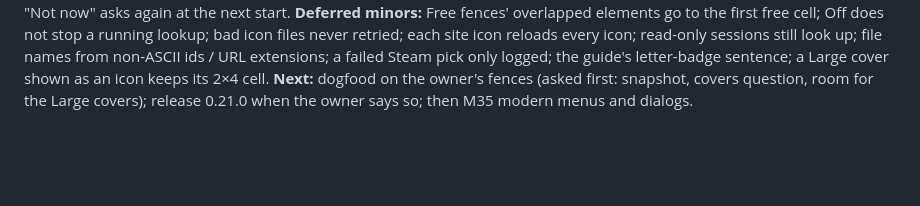
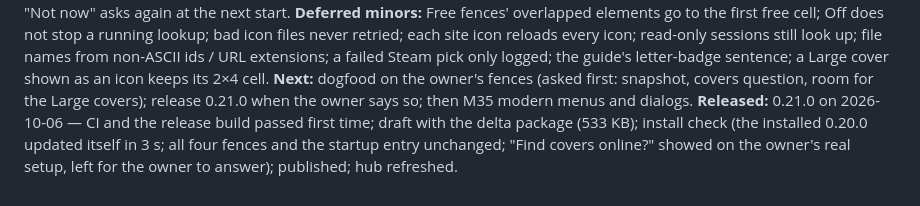
Before and after one commit to CipherSnowden/neo-fences, a Markdown page: docs/SESSION-LOG.md, the part around the change. Rendered like a GitHub page; blank space fills up the shorter version.

Commit message:
docs: recorded the 0.21.0 release

```diff
--- a/docs/SESSION-LOG.md
+++ b/docs/SESSION-LOG.md
@@ -766,3 +766,6 @@ ids / URL extensions; a failed Steam pick only logged; the guide's letter-badge
 keeps its 2×4 cell.
 **Next:** dogfood on the owner's fences (asked first: snapshot, covers question, room for the Large covers); release
 0.21.0 when the owner says so; then M35 modern menus and dialogs.
+**Released:** 0.21.0 on 2026-10-06 — CI and the release build passed first time; draft with the delta package (533 KB);
+install check (the installed 0.20.0 updated itself in 3 s; all four fences and the startup entry unchanged; "Find covers
+online?" showed on the owner's real setup, left for the owner to answer); published; hub refreshed.
```
Also changed, not shown: docs/ROADMAP.md (+2 -2 lines).
